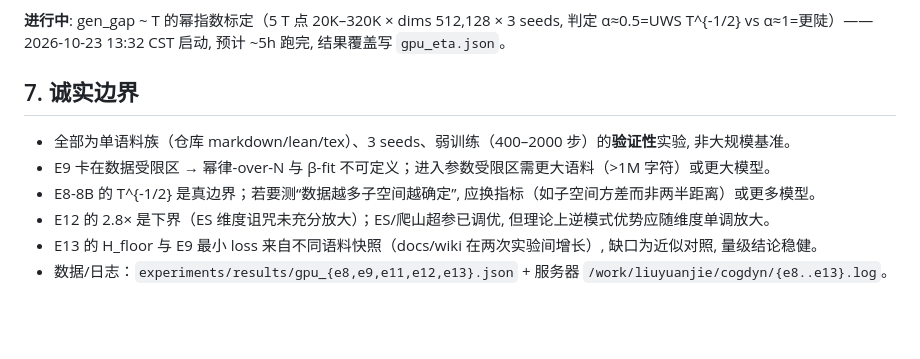
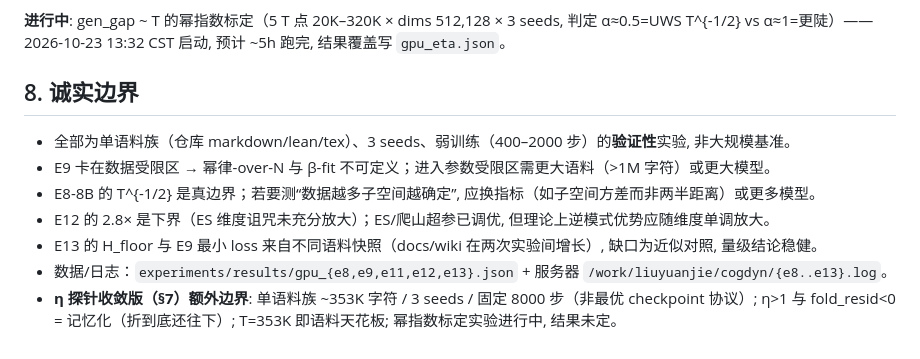
Before and after one commit to logos-42/lm-principle, a Markdown page: docs/wiki/experiment-results-gpu.md, the part around one of its changes. Rendered like a GitHub page; blank space fills up the shorter version.

Commit message:
feat(cogdyn): eta 探针收敛版结果入汇总页 §7 + 幂指数标定代码(gen_gap~T^α log-log)

```diff
--- a/docs/wiki/experiment-results-gpu.md
+++ b/docs/wiki/experiment-results-gpu.md
@@ -151,7 +151,7 @@ GPU 放大批次 **复现并多处加强了 CPU 冒烟版的所有定性结论**
 **进行中**: gen_gap ~ T 的幂指数标定（5 T 点 20K–320K × dims 512,128 × 3 seeds, 判定 α≈0.5=UWS
 T^{-1/2} vs α≈1=更陡）——2026-10-23 13:32 CST 启动, 预计 ~5h 跑完, 结果覆盖写 `gpu_eta.json`。
 
-## 7. 诚实边界
+## 8. 诚实边界
 
 - 全部为单语料族（仓库 markdown/lean/tex）、3 seeds、弱训练（400–2000 步）的**验证性**实验, 非大规模基准。
 - E9 卡在数据受限区 → 幂律-over-N 与 β-fit 不可定义；进入参数受限区需更大语料（>1M 字符）或更大模型。
@@ -159,3 +159,5 @@ T^{-1/2} vs α≈1=更陡）——2026-10-23 13:32 CST 启动, 预计 ~5h 跑完
 - E12 的 2.8× 是下界（ES 维度诅咒未充分放大）；ES/爬山超参已调优, 但理论上逆模式优势应随维度单调放大。
 - E13 的 H_floor 与 E9 最小 loss 来自不同语料快照（docs/wiki 在两次实验间增长）, 缺口为近似对照, 量级结论稳健。
 - 数据/日志：`experiments/results/gpu_{e8,e9,e11,e12,e13}.json` + 服务器 `/work/liuyuanjie/cogdyn/{e8..e13}.log`。
+- **η 探针收敛版（§7）额外边界**: 单语料族 ~353K 字符 / 3 seeds / 固定 8000 步（非最优 checkpoint 协议）;
+  η>1 与 fold_resid<0 = 记忆化（折到底还往下）; T=353K 即语料天花板; 幂指数标定实验进行中, 结果未定。
```
Also changed, not shown: other parts of docs/wiki/experiment-results-gpu.md (+1 -1 lines).
